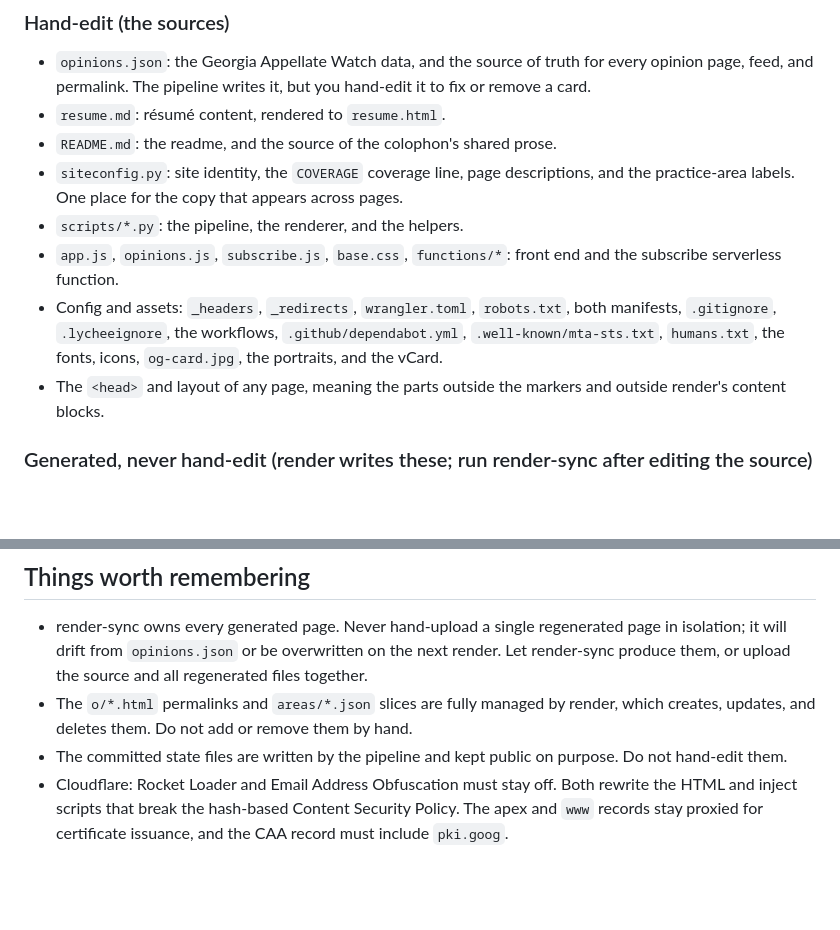
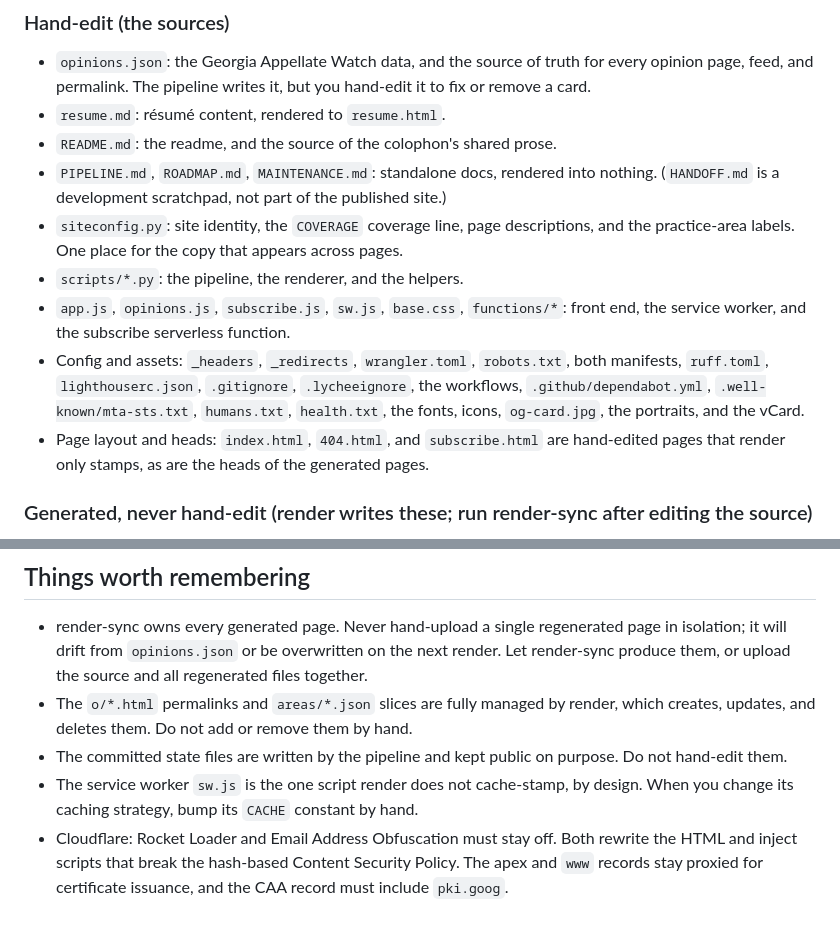
Before and after one commit to devinhorowitz/horowitz.law, a Markdown page: MAINTENANCE.md, 2 parts joined by grey strips. GitHub-like rendering; blank space fills up the shorter version.

```diff
--- a/MAINTENANCE.md
+++ b/MAINTENANCE.md
@@ -53,17 +53,19 @@ folder drag, so upload `.gitignore`, `.well-known/`, and `.github/` files indivi
   or remove a card.
 - `resume.md`: résumé content, rendered to `resume.html`.
 - `README.md`: the readme, and the source of the colophon's shared prose.
+- `PIPELINE.md`, `ROADMAP.md`, `MAINTENANCE.md`: standalone docs, rendered into nothing.
+  (`HANDOFF.md` is a development scratchpad, not part of the published site.)
 - `siteconfig.py`: site identity, the `COVERAGE` coverage line, page descriptions, and
   the practice-area labels. One place for the copy that appears across pages.
 - `scripts/*.py`: the pipeline, the renderer, and the helpers.
-- `app.js`, `opinions.js`, `subscribe.js`, `base.css`, `functions/*`: front end and the
-  subscribe serverless function.
+- `app.js`, `opinions.js`, `subscribe.js`, `sw.js`, `base.css`, `functions/*`: front end,
+  the service worker, and the subscribe serverless function.
 - Config and assets: `_headers`, `_redirects`, `wrangler.toml`, `robots.txt`, both
-  manifests, `.gitignore`, `.lycheeignore`, the workflows, `.github/dependabot.yml`,
-  `.well-known/mta-sts.txt`, `humans.txt`, the fonts, icons, `og-card.jpg`, the portraits,
-  and the vCard.
-- The `<head>` and layout of any page, meaning the parts outside the markers and outside
-  render's content blocks.
+  manifests, `ruff.toml`, `lighthouserc.json`, `.gitignore`, `.lycheeignore`, the
+  workflows, `.github/dependabot.yml`, `.well-known/mta-sts.txt`, `humans.txt`,
+  `health.txt`, the fonts, icons, `og-card.jpg`, the portraits, and the vCard.
+- Page layout and heads: `index.html`, `404.html`, and `subscribe.html` are hand-edited
+  pages that render only stamps, as are the heads of the generated pages.
 
 ### Generated, never hand-edit (render writes these; run render-sync after editing the source)
 
@@ -152,6 +154,8 @@ Run by hand, from the Actions tab:
   creates, updates, and deletes them. Do not add or remove them by hand.
 - The committed state files are written by the pipeline and kept public on purpose. Do not
   hand-edit them.
+- The service worker `sw.js` is the one script render does not cache-stamp, by design. When
+  you change its caching strategy, bump its `CACHE` constant by hand.
 - Cloudflare: Rocket Loader and Email Address Obfuscation must stay off. Both rewrite the
   HTML and inject scripts that break the hash-based Content Security Policy. The apex and
   `www` records stay proxied for certificate issuance, and the CAA record must include
```
